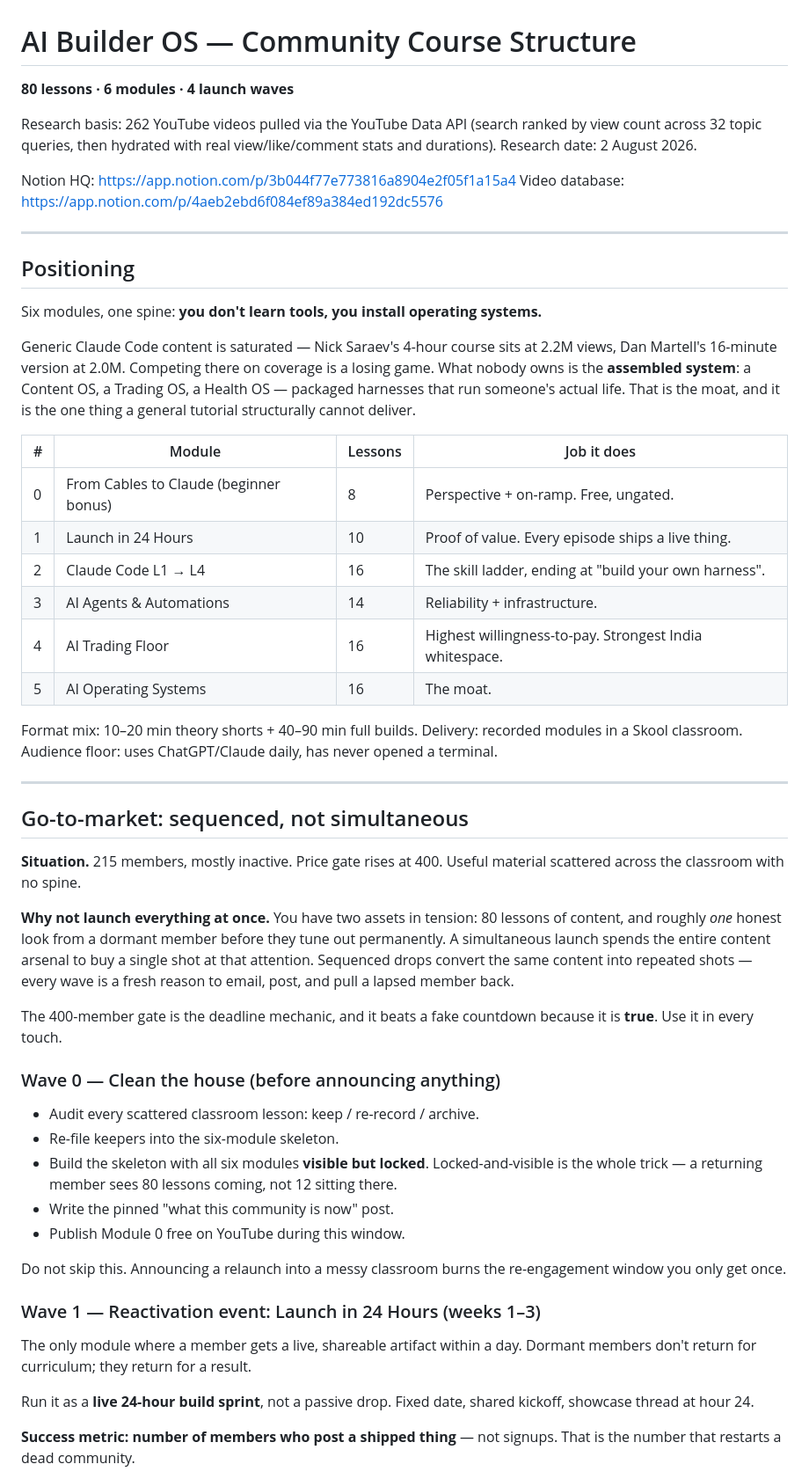
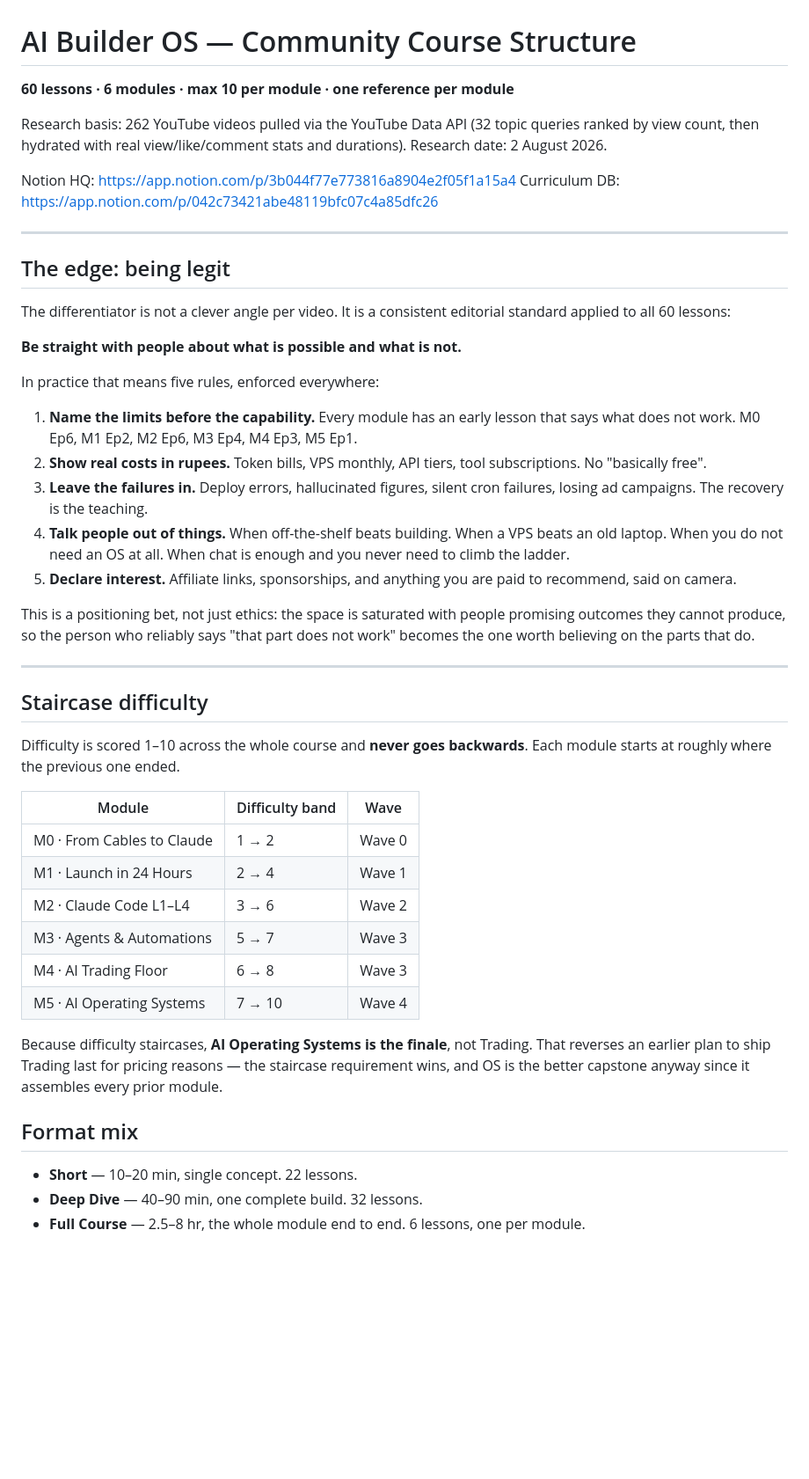
Before and after one commit to govindgoel2001/RESEARCH-EMPLOYEE, a Markdown page: COURSE-STRUCTURE.md, the part around one of its changes. Shown at 88% size. Drawn GitHub-style; blank space fills up the shorter version.

```diff
--- a/COURSE-STRUCTURE.md
+++ b/COURSE-STRUCTURE.md
@@ -1,75 +1,65 @@
 # AI Builder OS — Community Course Structure
 
-**80 lessons · 6 modules · 4 launch waves**
+**60 lessons · 6 modules · max 10 per module · one reference per module**
 
-Research basis: 262 YouTube videos pulled via the YouTube Data API (search ranked by
-view count across 32 topic queries, then hydrated with real view/like/comment stats
-and durations). Research date: 2 August 2026.
+Research basis: 262 YouTube videos pulled via the YouTube Data API (32 topic queries
+ranked by view count, then hydrated with real view/like/comment stats and durations).
+Research date: 2 August 2026.
 
 Notion HQ: <https://app.notion.com/p/3b044f77e773816a8904e2f05f1a15a4>
-Video database: <https://app.notion.com/p/4aeb2ebd6f084ef89a384ed192dc5576>
+Curriculum DB: <https://app.notion.com/p/042c73421abe48119bfc07c4a85dfc26>
 
 ---
 
-## Positioning
+## The edge: being legit
 
-Six modules, one spine: **you don't learn tools, you install operating systems.**
+The differentiator is not a clever angle per video. It is a consistent editorial
+standard applied to all 60 lessons:
 
-Generic Claude Code content is saturated — Nick Saraev's 4-hour course sits at 2.2M
-views, Dan Martell's 16-minute version at 2.0M. Competing there on coverage is a
-losing game. What nobody owns is the **assembled system**: a Content OS, a Trading
-OS, a Health OS — packaged harnesses that run someone's actual life. That is the
-moat, and it is the one thing a general tutorial structurally cannot deliver.
+**Be straight with people about what is possible and what is not.**
 
-| # | Module | Lessons | Job it does |
-|---|--------|---------|-------------|
-| 0 | From Cables to Claude (beginner bonus) | 8 | Perspective + on-ramp. Free, ungated. |
-| 1 | Launch in 24 Hours | 10 | Proof of value. Every episode ships a live thing. |
-| 2 | Claude Code L1 → L4 | 16 | The skill ladder, ending at "build your own harness". |
-| 3 | AI Agents & Automations | 14 | Reliability + infrastructure. |
-| 4 | AI Trading Floor | 16 | Highest willingness-to-pay. Strongest India whitespace. |
-| 5 | AI Operating Systems | 16 | The moat. |
+In practice that means five rules, enforced everywhere:
 
-Format mix: 10–20 min theory shorts + 40–90 min full builds.
-Delivery: recorded modules in a Skool classroom.
-Audience floor: uses ChatGPT/Claude daily, has never opened a terminal.
+1. **Name the limits before the capability.** Every module has an early lesson that
+   says what does not work. M0 Ep6, M1 Ep2, M2 Ep6, M3 Ep4, M4 Ep3, M5 Ep1.
+2. **Show real costs in rupees.** Token bills, VPS monthly, API tiers, tool
+   subscriptions. No "basically free".
+3. **Leave the failures in.** Deploy errors, hallucinated figures, silent cron
+   failures, losing ad campaigns. The recovery is the teaching.
+4. **Talk people out of things.** When off-the-shelf beats building. When a VPS
+   beats an old laptop. When you do not need an OS at all. When chat is enough and
+   you never need to climb the ladder.
+5. **Declare interest.** Affiliate links, sponsorships, and anything you are paid
+   to recommend, said on camera.
+
+This is a positioning bet, not just ethics: the space is saturated with people
+promising outcomes they cannot produce, so the person who reliably says "that part
+does not work" becomes the one worth believing on the parts that do.
 
 ---
 
-## Go-to-market: sequenced, not simultaneous
+## Staircase difficulty
 
-**Situation.** 215 members, mostly inactive. Price gate rises at 400. Useful
-material scattered across the classroom with no spine.
+Difficulty is scored 1–10 across the whole course and **never goes backwards**. Each
+module starts at roughly where the previous one ended.
 
-**Why not launch everything at once.** You have two assets in tension: 80 lessons of
-content, and roughly *one* honest look from a dormant member before they tune out
-permanently. A simultaneous launch spends the entire content arsenal to buy a single
-shot at that attention. Sequenced drops convert the same content into repeated shots
-— every wave is a fresh reason to email, post, and pull a lapsed member back.
+| Module | Difficulty band | Wave |
+|--------|-----------------|------|
+| M0 · From Cables to Claude | 1 → 2 | Wave 0 |
+| M1 · Launch in 24 Hours | 2 → 4 | Wave 1 |
+| M2 · Claude Code L1–L4 | 3 → 6 | Wave 2 |
+| M3 · Agents & Automations | 5 → 7 | Wave 3 |
+| M4 · AI Trading Floor | 6 → 8 | Wave 3 |
+| M5 · AI Operating Systems | 7 → 10 | Wave 4 |
 
-The 400-member gate is the deadline mechanic, and it beats a fake countdown because
-it is **true**. Use it in every touch.
+Because difficulty staircases, **AI Operating Systems is the finale**, not Trading.
+That reverses an earlier plan to ship Trading last for pricing reasons — the
+staircase requirement wins, and OS is the better capstone anyway since it assembles
+every prior module.
 
-### Wave 0 — Clean the house (before announcing anything)
+## Format mix
 
-- Audit every scattered classroom lesson: keep / re-record / archive.
-- Re-file keepers into the six-module skeleton.
-- Build the skeleton with all six modules **visible but locked**. Locked-and-visible
-  is the whole trick — a returning member sees 80 lessons coming, not 12 sitting there.
-- Write the pinned "what this community is now" post.
-- Publish Module 0 free on YouTube during this window.
+- **Short** — 10–20 min, single concept. 22 lessons.
+- **Deep Dive** — 40–90 min, one complete build. 32 lessons.
+- **Full Course** — 2.5–8 hr, the whole module end to end. 6 lessons, one per module.
 
-Do not skip this. Announcing a relaunch into a messy classroom burns the
-re-engagement window you only get once.
-
-### Wave 1 — Reactivation event: Launch in 24 Hours (weeks 1–3)
-
-The only module where a member gets a live, shareable artifact within a day. Dormant
-members don't return for curriculum; they return for a result.
-
-Run it as a **live 24-hour build sprint**, not a passive drop. Fixed date, shared
-kickoff, showcase thread at hour 24.
-
-**Success metric: number of members who post a shipped thing** — not signups. That
-is the number that restarts a dead community.
-
```
Also changed, not shown: other parts of COURSE-STRUCTURE.md (+138 -194 lines).
